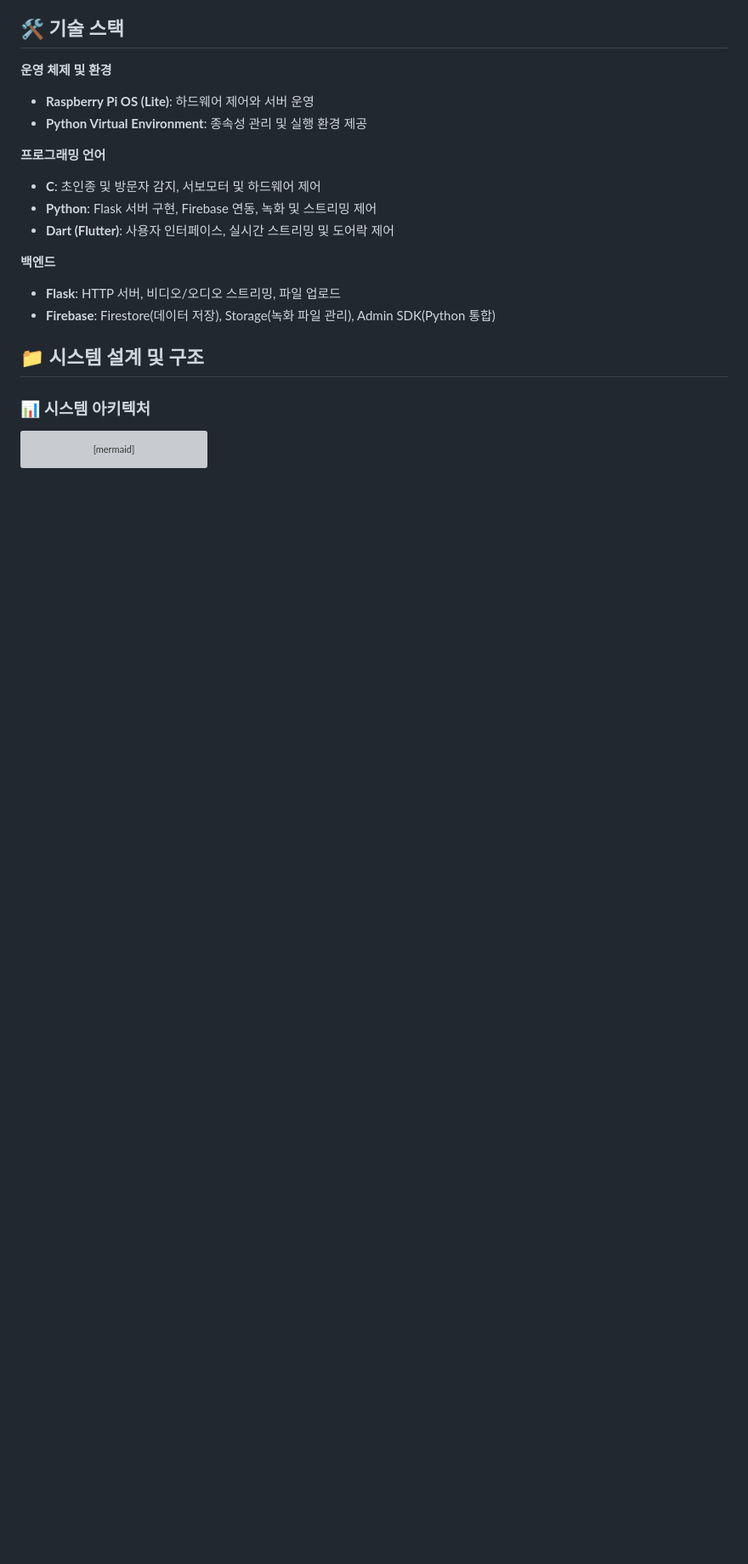
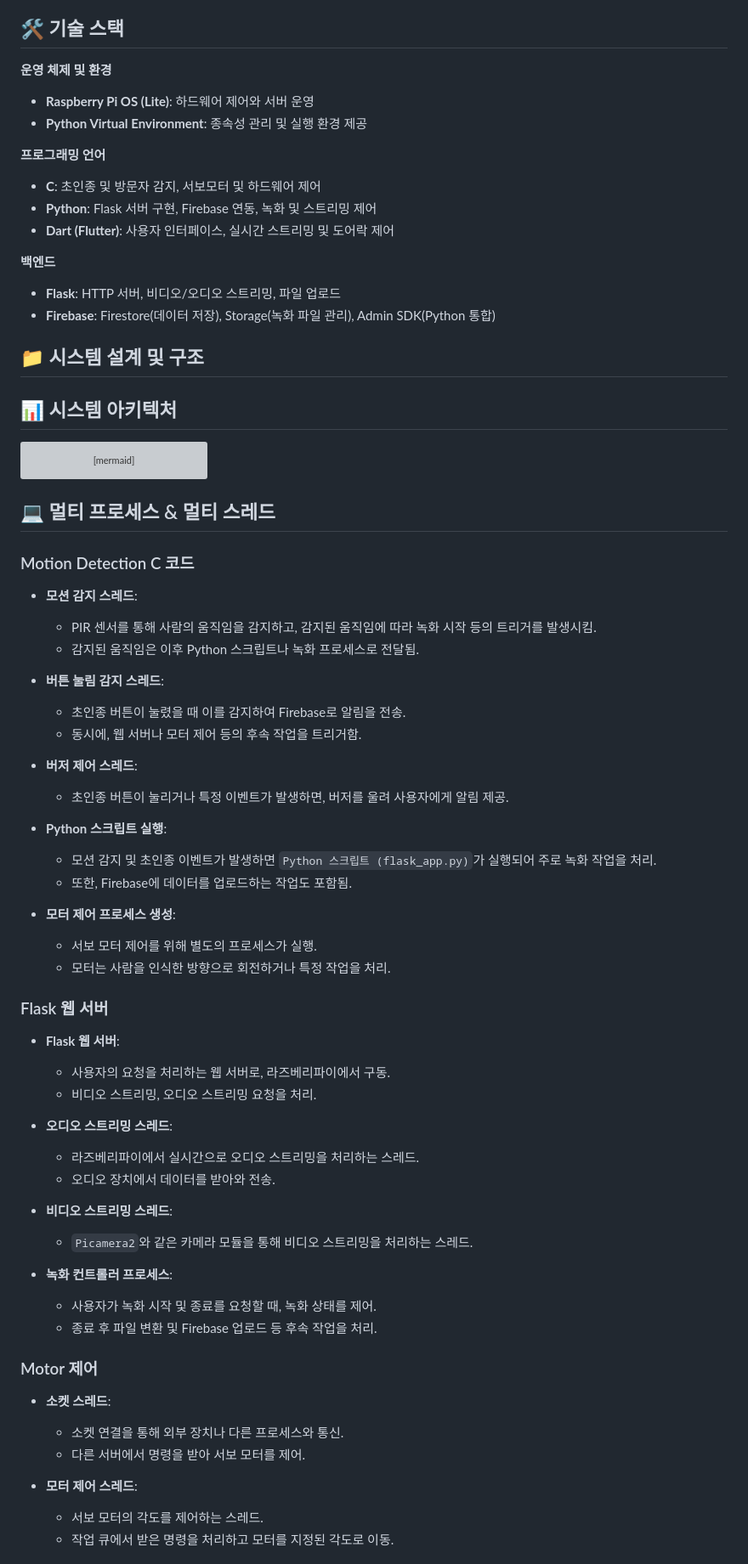
Before and after one commit to EmbeddedSDB/SDB, a Markdown page: README.md, the part around one of its changes. Shown at 85% size. GitHub-like rendering; blank space fills up the shorter version; grey boxes are pictures that could not be loaded.

Commit message:
[jsy0605] 멀티 쓰레드, 프로세스 추가

````diff
--- a/README.md
+++ b/README.md
@@ -126,7 +137,7 @@
 ## 📁 시스템 설계 및 구조
 
 
-### 📊 시스템 아키텍처
+## 📊 시스템 아키텍처
 
 ```mermaid
 graph TD
@@ -158,3 +169,51 @@ graph TD
     class I flutter;
     class J,K actuator;
 ```
+
+## 💻 멀티 프로세스 & 멀티 스레드
+
+### Motion Detection C 코드
+- **모션 감지 스레드**:
+  - PIR 센서를 통해 사람의 움직임을 감지하고, 감지된 움직임에 따라 녹화 시작 등의 트리거를 발생시킴.
+  - 감지된 움직임은 이후 Python 스크립트나 녹화 프로세스로 전달됨.
+
+- **버튼 눌림 감지 스레드**:
+  - 초인종 버튼이 눌렸을 때 이를 감지하여 Firebase로 알림을 전송.
+  - 동시에, 웹 서버나 모터 제어 등의 후속 작업을 트리거함.
+
+- **버저 제어 스레드**:
+  - 초인종 버튼이 눌리거나 특정 이벤트가 발생하면, 버저를 울려 사용자에게 알림 제공.
+
+- **Python 스크립트 실행**:
+  - 모션 감지 및 초인종 이벤트가 발생하면 `Python 스크립트 (flask_app.py)`가 실행되어 주로 녹화 작업을 처리.
+  - 또한, Firebase에 데이터를 업로드하는 작업도 포함됨.
+
+- **모터 제어 프로세스 생성**:
+  - 서보 모터 제어를 위해 별도의 프로세스가 실행.
+  - 모터는 사람을 인식한 방향으로 회전하거나 특정 작업을 처리.
+
+### Flask 웹 서버
+- **Flask 웹 서버**:
+  - 사용자의 요청을 처리하는 웹 서버로, 라즈베리파이에서 구동.
+  - 비디오 스트리밍, 오디오 스트리밍 요청을 처리.
+
+- **오디오 스트리밍 스레드**:
+  - 라즈베리파이에서 실시간으로 오디오 스트리밍을 처리하는 스레드.
+  - 오디오 장치에서 데이터를 받아와 전송.
+
+- **비디오 스트리밍 스레드**:
+  - `Picamera2`와 같은 카메라 모듈을 통해 비디오 스트리밍을 처리하는 스레드.
+
+- **녹화 컨트롤러 프로세스**:
+  - 사용자가 녹화 시작 및 종료를 요청할 때, 녹화 상태를 제어.
+  - 종료 후 파일 변환 및 Firebase 업로드 등 후속 작업을 처리.
+
+### Motor 제어
+- **소켓 스레드**:
+  - 소켓 연결을 통해 외부 장치나 다른 프로세스와 통신.
+  - 다른 서버에서 명령을 받아 서보 모터를 제어.
+
+- **모터 제어 스레드**:
+  - 서보 모터의 각도를 제어하는 스레드.
+  - 작업 큐에서 받은 명령을 처리하고 모터를 지정된 각도로 이동.
+
````
Also changed, not shown: other parts of README.md (+36 -9 lines).
